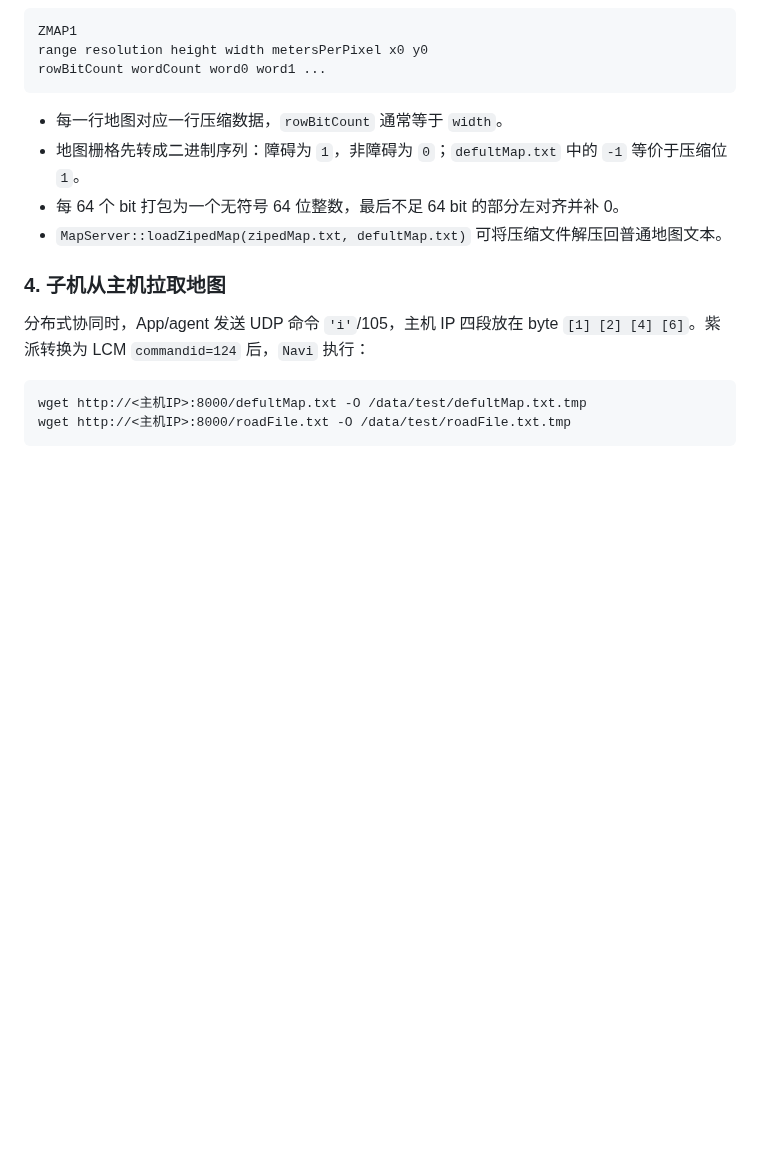
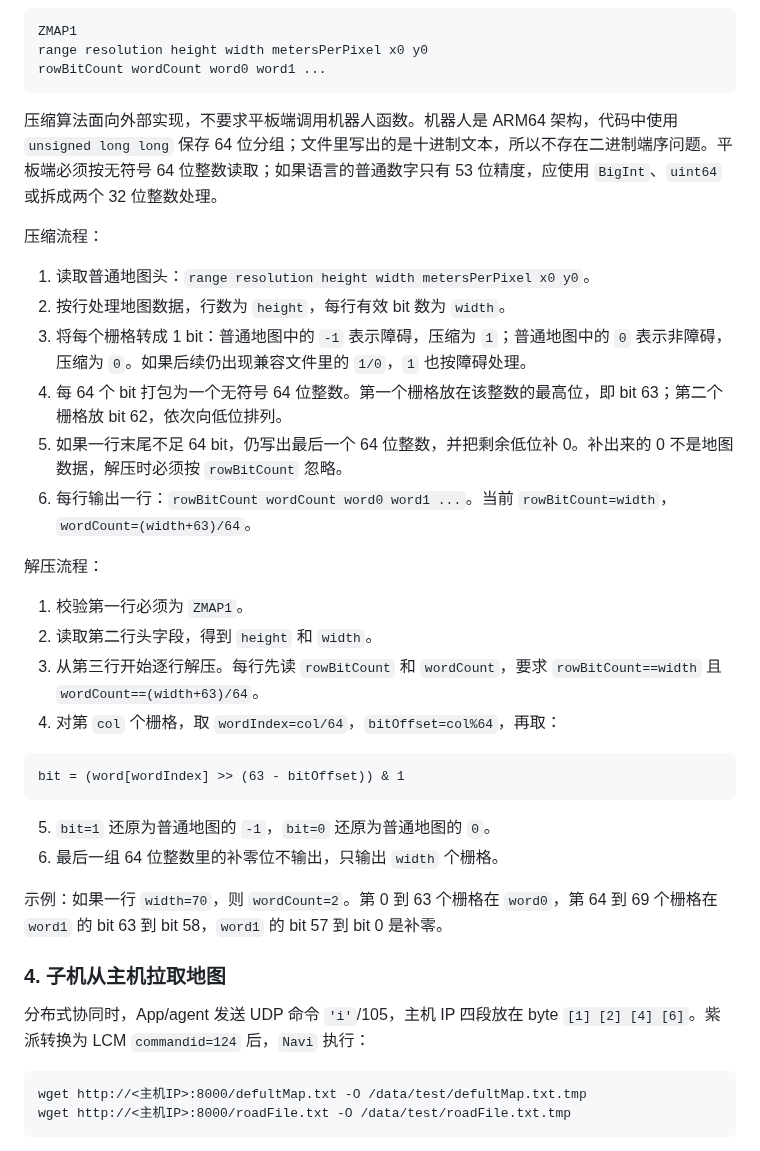
Before and after one commit to Drahann/OpenHarmonyCar, a Markdown page: purplepi-control/README.md, the part around the change. Drawn GitHub-style; blank space fills up the shorter version.

Commit message:
docs: clarify ziped map decoding

````diff
--- a/purplepi-control/README.md
+++ b/purplepi-control/README.md
@@ -86,10 +86,32 @@ range resolution height width metersPerPixel x0 y0
 rowBitCount wordCount word0 word1 ...
 ```
 
-- 每一行地图对应一行压缩数据，`rowBitCount` 通常等于 `width`。
-- 地图栅格先转成二进制序列：障碍为 `1`，非障碍为 `0`；`defultMap.txt` 中的 `-1` 等价于压缩位 `1`。
-- 每 64 个 bit 打包为一个无符号 64 位整数，最后不足 64 bit 的部分左对齐并补 0。
-- `MapServer::loadZipedMap(zipedMap.txt, defultMap.txt)` 可将压缩文件解压回普通地图文本。
+压缩算法面向外部实现，不要求平板端调用机器人函数。机器人是 ARM64 架构，代码中使用 `unsigned long long` 保存 64 位分组；文件里写出的是十进制文本，所以不存在二进制端序问题。平板端必须按无符号 64 位整数读取；如果语言的普通数字只有 53 位精度，应使用 `BigInt`、`uint64` 或拆成两个 32 位整数处理。
+
+压缩流程：
+
+1. 读取普通地图头：`range resolution height width metersPerPixel x0 y0`。
+2. 按行处理地图数据，行数为 `height`，每行有效 bit 数为 `width`。
+3. 将每个栅格转成 1 bit：普通地图中的 `-1` 表示障碍，压缩为 `1`；普通地图中的 `0` 表示非障碍，压缩为 `0`。如果后续仍出现兼容文件里的 `1/0`，`1` 也按障碍处理。
+4. 每 64 个 bit 打包为一个无符号 64 位整数。第一个栅格放在该整数的最高位，即 bit 63；第二个栅格放 bit 62，依次向低位排列。
+5. 如果一行末尾不足 64 bit，仍写出最后一个 64 位整数，并把剩余低位补 0。补出来的 0 不是地图数据，解压时必须按 `rowBitCount` 忽略。
+6. 每行输出一行：`rowBitCount wordCount word0 word1 ...`。当前 `rowBitCount=width`，`wordCount=(width+63)/64`。
+
+解压流程：
+
+1. 校验第一行必须为 `ZMAP1`。
+2. 读取第二行头字段，得到 `height` 和 `width`。
+3. 从第三行开始逐行解压。每行先读 `rowBitCount` 和 `wordCount`，要求 `rowBitCount==width` 且 `wordCount==(width+63)/64`。
+4. 对第 `col` 个栅格，取 `wordIndex=col/64`，`bitOffset=col%64`，再取：
+
+```text
+bit = (word[wordIndex] >> (63 - bitOffset)) & 1
+```
+
+5. `bit=1` 还原为普通地图的 `-1`，`bit=0` 还原为普通地图的 `0`。
+6. 最后一组 64 位整数里的补零位不输出，只输出 `width` 个栅格。
+
+示例：如果一行 `width=70`，则 `wordCount=2`。第 0 到 63 个栅格在 `word0`，第 64 到 69 个栅格在 `word1` 的 bit 63 到 bit 58，`word1` 的 bit 57 到 bit 0 是补零。
 
 ### 4. 子机从主机拉取地图
 
````
